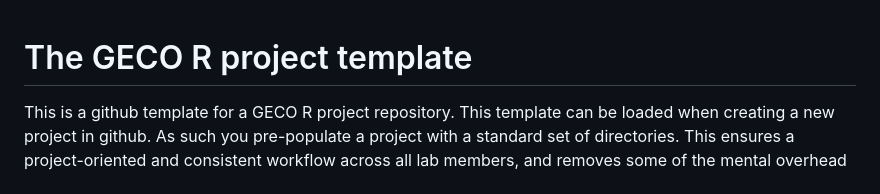
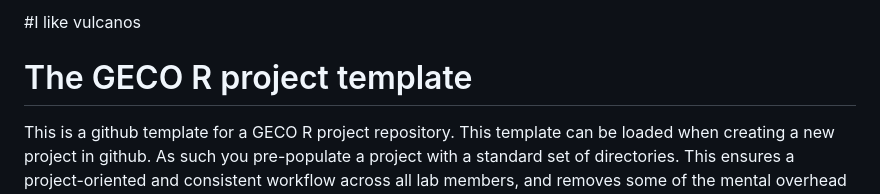
Before and after one commit to sundin01/GECO_EX_3, a Markdown page: README.md, the part around the change. Rendered like a GitHub page.

Commit message:
Added essential information about myself

```diff
--- a/README.md
+++ b/README.md
@@ -1,3 +1,4 @@
+#I like vulcanos
 # The GECO R project template
 
 This is a github template for a GECO R project repository. This template can
```
